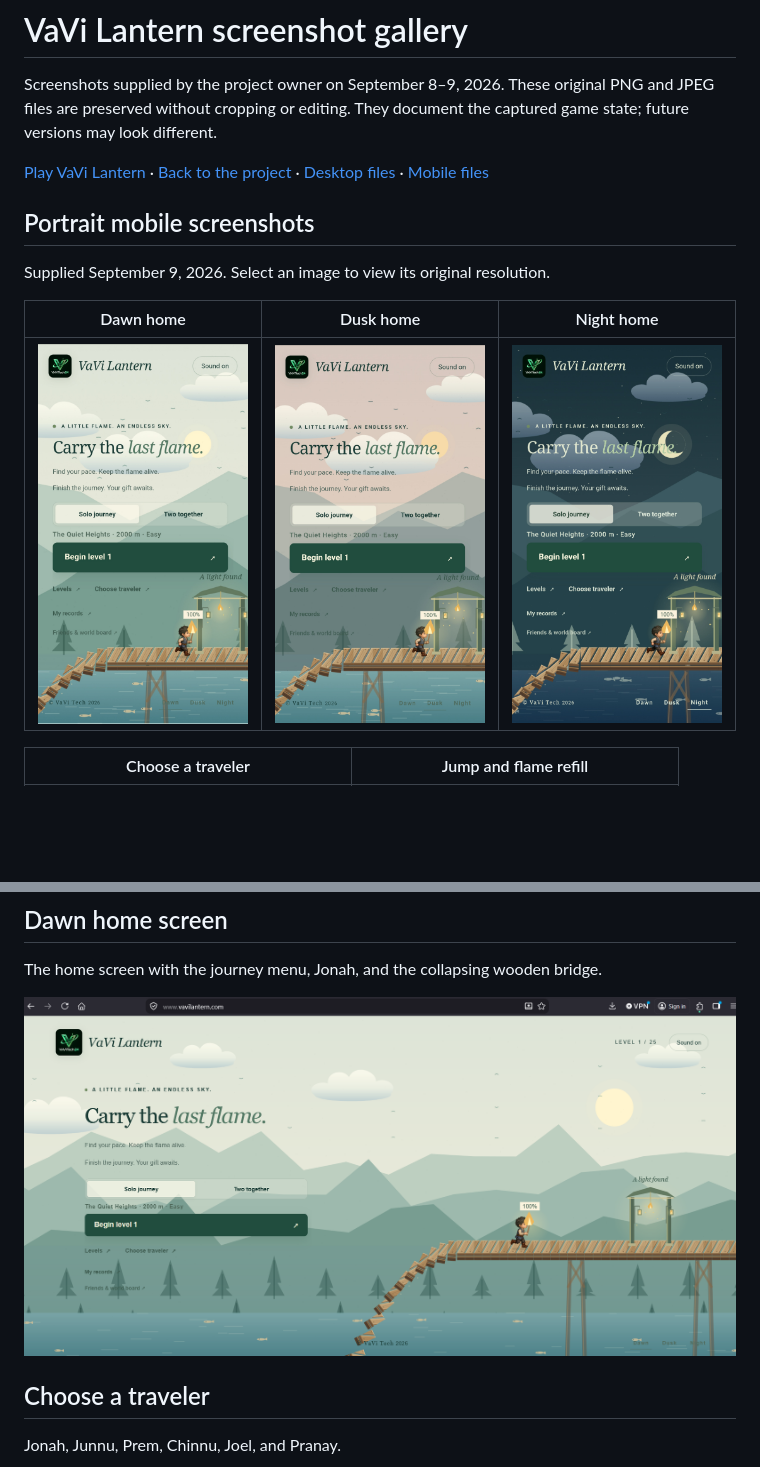
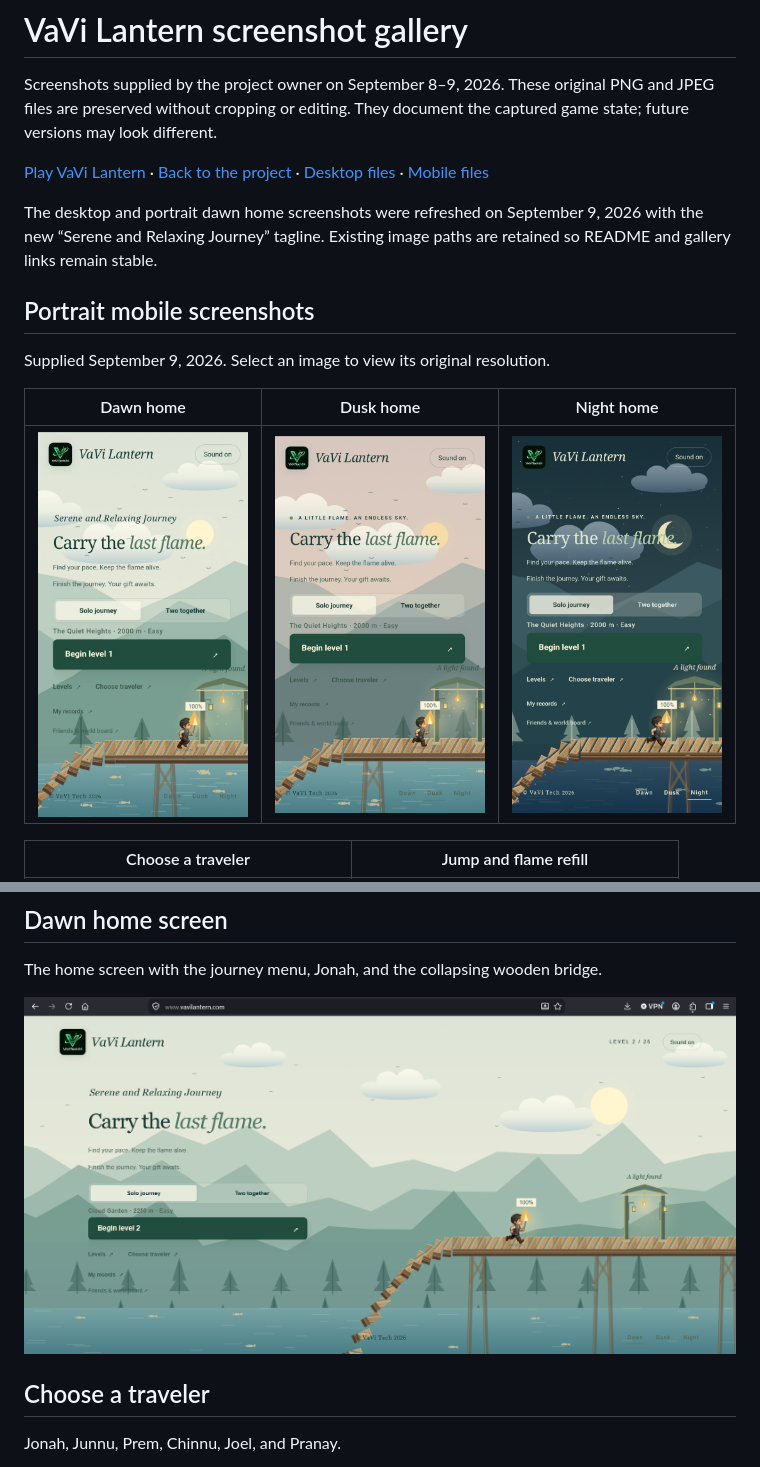
Before and after one commit to VaVi-Tech24/VaViLantern, a Markdown page: docs/SCREENSHOTS.md, 2 parts joined by grey strips. Rendered like a GitHub page; pictures changed too: docs/screenshots/2026-09-08/01-home-dawn.png, docs/screenshots/2026-09-09-mobile/05-home-dawn.jpg; blank space fills up the shorter version.

Commit message:
Refresh desktop and portrait dawn screenshots

```diff
--- a/docs/SCREENSHOTS.md
+++ b/docs/SCREENSHOTS.md
@@ -3,6 +3,8 @@
 Screenshots supplied by the project owner on September 8–9, 2026. These original PNG and JPEG files are preserved without cropping or editing. They document the captured game state; future versions may look different.
 
 [Play VaVi Lantern](https://vavilantern.com/) · [Back to the project](../README.md) · [Desktop files](screenshots/2026-09-08/) · [Mobile files](screenshots/2026-09-09-mobile/)
+
+The desktop and portrait dawn home screenshots were refreshed on September 9, 2026 with the new “Serene and Relaxing Journey” tagline. Existing image paths are retained so README and gallery links remain stable.
 
 ## Portrait mobile screenshots
 
```
